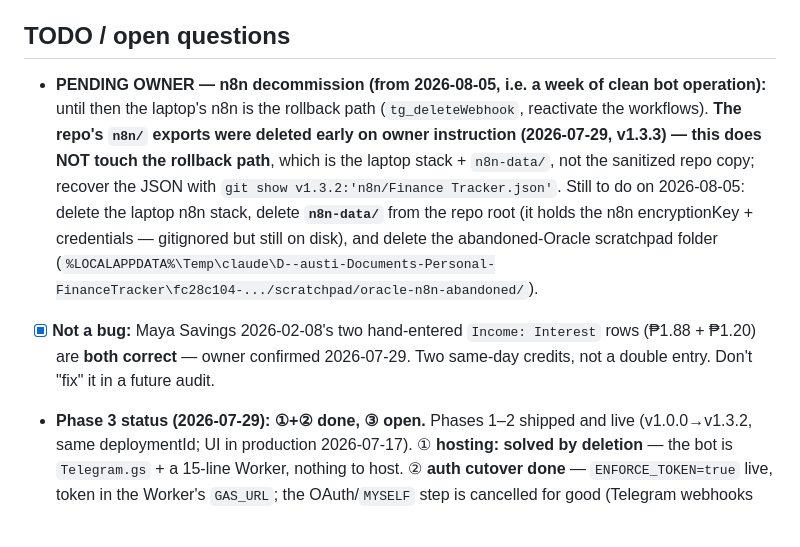
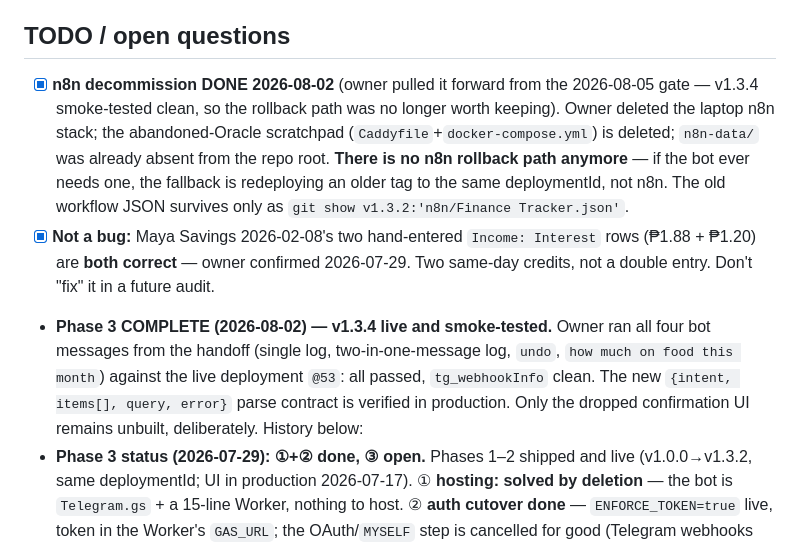
Before and after one commit to akaNiknok/FinanceTracker, a Markdown page: MEMORY.md, the part around the change. GitHub-like rendering.

Commit message:
Docs: close out Phase 3 and the n8n decommission
v1.3.4 smoke-tested live (multi-tx log, undo, query all pass), so Phase 3
is complete. Owner pulled the n8n decommission forward from the 2026-08-05
gate: laptop stack and the abandoned-Oracle scratchpad are gone, no n8n
rollback path remains.

```diff
--- a/MEMORY.md
+++ b/MEMORY.md
@@ -45,8 +45,9 @@ Durable, append-only project notes (newest on top). **Keep token-efficient: dens
 - 2026-06-20: Deployment URL kept out of git (secret); only its existence + trigger details recorded here.
 
 ## TODO / open questions
-- **PENDING OWNER — n8n decommission (from 2026-08-05, i.e. a week of clean bot operation):** until then the laptop's n8n is the rollback path (`tg_deleteWebhook`, reactivate the workflows). **The repo's `n8n/` exports were deleted early on owner instruction (2026-07-29, v1.3.3) — this does NOT touch the rollback path**, which is the laptop stack + `n8n-data/`, not the sanitized repo copy; recover the JSON with `git show v1.3.2:'n8n/Finance Tracker.json'`. Still to do on 2026-08-05: delete the laptop n8n stack, delete **`n8n-data/`** from the repo root (it holds the n8n encryptionKey + credentials — gitignored but still on disk), and delete the abandoned-Oracle scratchpad folder (`%LOCALAPPDATA%\Temp\claude\D--austi-Documents-Personal-FinanceTracker\fc28c104-.../scratchpad/oracle-n8n-abandoned/`).
+- [x] **n8n decommission DONE 2026-08-02** (owner pulled it forward from the 2026-08-05 gate — v1.3.4 smoke-tested clean, so the rollback path was no longer worth keeping). Owner deleted the laptop n8n stack; the abandoned-Oracle scratchpad (`Caddyfile`+`docker-compose.yml`) is deleted; `n8n-data/` was already absent from the repo root. **There is no n8n rollback path anymore** — if the bot ever needs one, the fallback is redeploying an older tag to the same deploymentId, not n8n. The old workflow JSON survives only as `git show v1.3.2:'n8n/Finance Tracker.json'`.
 - [x] **Not a bug:** Maya Savings 2026-02-08's two hand-entered `Income: Interest` rows (₱1.88 + ₱1.20) are **both correct** — owner confirmed 2026-07-29. Two same-day credits, not a double entry. Don't "fix" it in a future audit.
+- **Phase 3 COMPLETE (2026-08-02) — v1.3.4 live and smoke-tested.** Owner ran all four bot messages from the handoff (single log, two-in-one-message log, `undo`, `how much on food this month`) against the live deployment `@53`: all passed, `tg_webhookInfo` clean. The new `{intent, items[], query, error}` parse contract is verified in production. Only the dropped confirmation UI remains unbuilt, deliberately. History below:
 - **Phase 3 status (2026-07-29): ①+② done, ③ open.** Phases 1–2 shipped and live (v1.0.0→v1.3.2, same deploymentId; UI in production 2026-07-17). ① **hosting: solved by deletion** — the bot is `Telegram.gs` + a 15-line Worker, nothing to host. ② **auth cutover done** — `ENFORCE_TOKEN=true` live, token in the Worker's `GAS_URL`; the OAuth/`MYSELF` step is cancelled for good (Telegram webhooks can't authenticate). ③ bot upgrades **done 2026-08-02**: transfers, model fallback, and now **multi-transaction / queries / undo** — one Gemini call returns `{intent, items[], query, error}`; `log` loops `api_createTransaction|createTransfer` (no bulk-create endpoint; a message is a handful of rows, not hundreds), `query` maps to `api_listTransactions` + an absolute-value total, `undo` deletes the IDs of the previous message (kept in the `TG_LAST_IDS` Script Property — durable, one level, cleared after use). **Deliberately not built: inline confirm/cancel keyboards** (plan §6) — they'd need `callback_query` in `allowed_updates` + per-chat pending state, and cost a tap on *every* message to save the rare wrong parse; `undo` covers the same failure after the fact. `intent` is a plain STRING, not a schema enum, so an unrecognised value falls back to `log`.
 - **Phase 3 item dropped, deliberately:** "route the UI's writes through `auth_requireWrite_`" — the SPA calls `api_*` via `google.script.run` with no token, `auth_isOwner_()` is false under `ANYONE_ANONYMOUS`, and embedding `API_TOKEN` in client JS leaks it to anyone with the URL. That guard + `ENFORCE_TOKEN=true` breaks UI writes. Note the guard lives in the **Router**, so `ENFORCE_TOKEN=true` never touches the UI's `google.script.run` path — it only gates `?action=` callers (i.e. the bot). Under a permanently anonymous deployment the UI's real protection is the secret URL.
 - **Migration handoff is owner-side:** the container can't reach the live Sheet/clasp — owner must `npm run push` then run the migration functions in the GAS editor: `setupMigration`+`applyDerivationFormulas` (review `MIG_MONTH_FORMAT` first), `setupAccountType`, `setupDataValidation`, and now **`setupBudgets`** (then `test_budgets`). All idempotent; sheet-only (no redeploy).
```
